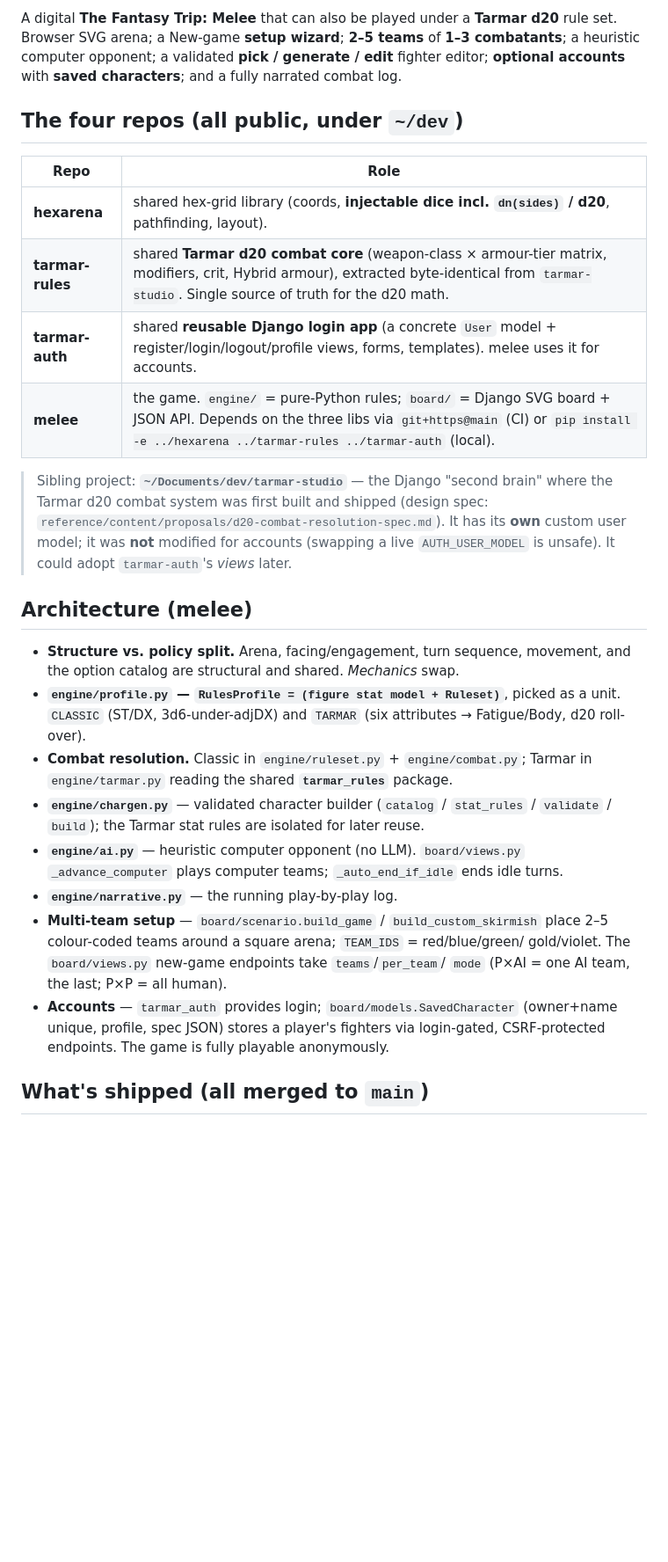
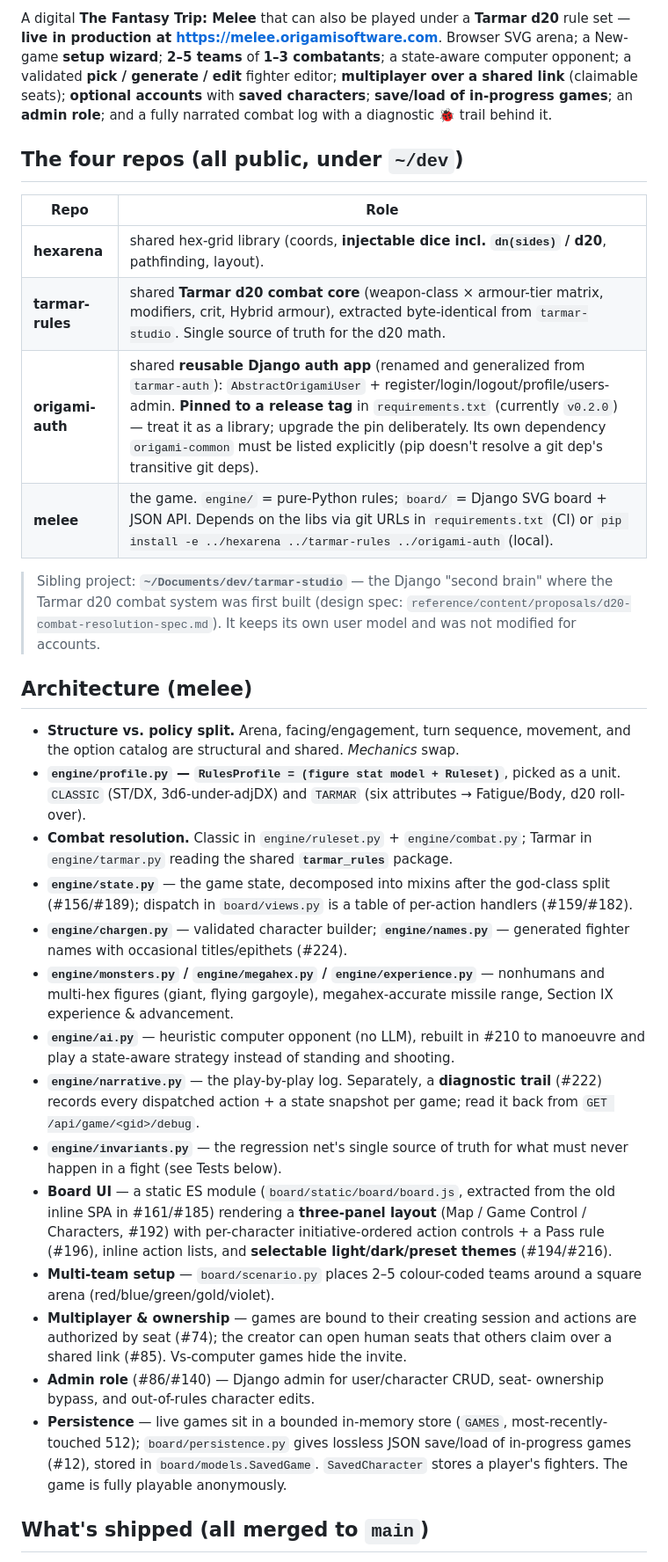
Before and after one commit to smarks/melee, a Markdown page: docs/STATUS.md, the part around one of its changes. Shown at 88% size. Rendered like a GitHub page; blank space fills up the shorter version.

```diff
--- a/docs/STATUS.md
+++ b/docs/STATUS.md
@@ -4,9 +4,12 @@ _Last updated: 2026-06-27._
 
 A digital **The Fantasy Trip: Melee** that can also be played under a **Tarmar
-d20** rule set. Browser SVG arena; a New-game **setup wizard**; **2–5 teams** of
-**1–3 combatants**; a heuristic computer opponent; a validated **pick / generate
-/ edit** fighter editor; **optional accounts** with **saved characters**; and a
-fully narrated combat log.
+d20** rule set — **live in production at <https://melee.origamisoftware.com>**.
+Browser SVG arena; a New-game **setup wizard**; **2–5 teams** of **1–3
+combatants**; a state-aware computer opponent; a validated **pick / generate /
+edit** fighter editor; **multiplayer over a shared link** (claimable seats);
+**optional accounts** with **saved characters**; **save/load of in-progress
+games**; an **admin role**; and a fully narrated combat log with a diagnostic
+🐞 trail behind it.
 
 ## The four repos (all public, under `~/dev`)
 
@@ -14,14 +17,13 @@ fully narrated combat log.
 |---|---|
 | **hexarena** | shared hex-grid library (coords, **injectable dice incl. `dn(sides)` / d20**, pathfinding, layout). |
 | **tarmar-rules** | shared **Tarmar d20 combat core** (weapon-class × armour-tier matrix, modifiers, crit, Hybrid armour), extracted byte-identical from `tarmar-studio`. Single source of truth for the d20 math. |
-| **tarmar-auth** | shared **reusable Django login app** (a concrete `User` model + register/login/logout/profile views, forms, templates). melee uses it for accounts. |
-| **melee** | the game. `engine/` = pure-Python rules; `board/` = Django SVG board + JSON API. Depends on the three libs via `git+https@main` (CI) or `pip install -e ../hexarena ../tarmar-rules ../tarmar-auth` (local). |
+| **origami-auth** | shared **reusable Django auth app** (renamed and generalized from `tarmar-auth`): `AbstractOrigamiUser` + register/login/logout/profile/users-admin. **Pinned to a release tag** in `requirements.txt` (currently `v0.2.0`) — treat it as a library; upgrade the pin deliberately. Its own dependency `origami-common` must be listed explicitly (pip doesn't resolve a git dep's transitive git deps). |
+| **melee** | the game. `engine/` = pure-Python rules; `board/` = Django SVG board + JSON API. Depends on the libs via git URLs in `requirements.txt` (CI) or `pip install -e ../hexarena ../tarmar-rules ../origami-auth` (local). |
 
-> Sibling project: **`~/Documents/dev/tarmar-studio`** — the Django "second brain"
-> where the Tarmar d20 combat system was first built and shipped (design spec:
-> `reference/content/proposals/d20-combat-resolution-spec.md`). It has its **own**
-> custom user model; it was **not** modified for accounts (swapping a live
-> `AUTH_USER_MODEL` is unsafe). It could adopt `tarmar-auth`'s *views* later.
+> Sibling project: **`~/Documents/dev/tarmar-studio`** — the Django "second
+> brain" where the Tarmar d20 combat system was first built (design spec:
+> `reference/content/proposals/d20-combat-resolution-spec.md`). It keeps its
+> own user model and was not modified for accounts.
 
 ## Architecture (melee)
 
@@ -32,18 +34,38 @@ fully narrated combat log.
   Fatigue/Body, d20 roll-over).
 - **Combat resolution.** Classic in `engine/ruleset.py` + `engine/combat.py`;
   Tarmar in `engine/tarmar.py` reading the shared **`tarmar_rules`** package.
-- **`engine/chargen.py`** — validated character builder (`catalog` / `stat_rules`
-  / `validate` / `build`); the Tarmar stat rules are isolated for later reuse.
-- **`engine/ai.py`** — heuristic computer opponent (no LLM). `board/views.py`
-  `_advance_computer` plays computer teams; `_auto_end_if_idle` ends idle turns.
-- **`engine/narrative.py`** — the running play-by-play log.
-- **Multi-team setup** — `board/scenario.build_game` / `build_custom_skirmish`
-  place 2–5 colour-coded teams around a square arena; `TEAM_IDS` = red/blue/green/
-  gold/violet. The `board/views.py` new-game endpoints take `teams`/`per_team`/
-  `mode` (P×AI = one AI team, the last; P×P = all human).
-- **Accounts** — `tarmar_auth` provides login; `board/models.SavedCharacter`
-  (owner+name unique, profile, spec JSON) stores a player's fighters via
-  login-gated, CSRF-protected endpoints. The game is fully playable anonymously.
+- **`engine/state.py`** — the game state, decomposed into mixins after the
+  god-class split (#156/#189); dispatch in `board/views.py` is a table of
+  per-action handlers (#159/#182).
+- **`engine/chargen.py`** — validated character builder; **`engine/names.py`** —
+  generated fighter names with occasional titles/epithets (#224).
+- **`engine/monsters.py` / `engine/megahex.py` / `engine/experience.py`** —
+  nonhumans and multi-hex figures (giant, flying gargoyle), megahex-accurate
+  missile range, Section IX experience & advancement.
+- **`engine/ai.py`** — heuristic computer opponent (no LLM), rebuilt in #210 to
+  manoeuvre and play a state-aware strategy instead of standing and shooting.
+- **`engine/narrative.py`** — the play-by-play log. Separately, a **diagnostic
+  trail** (#222) records every dispatched action + a state snapshot per game;
+  read it back from `GET /api/game/<gid>/debug`.
+- **`engine/invariants.py`** — the regression net's single source of truth for
+  what must never happen in a fight (see Tests below).
+- **Board UI** — a static ES module (`board/static/board/board.js`, extracted
+  from the old inline SPA in #161/#185) rendering a **three-panel layout**
+  (Map / Game Control / Characters, #192) with per-character
+  initiative-ordered action controls + a Pass rule (#196), inline action lists,
+  and **selectable light/dark/preset themes** (#194/#216).
+- **Multi-team setup** — `board/scenario.py` places 2–5 colour-coded teams
+  around a square arena (red/blue/green/gold/violet).
+- **Multiplayer & ownership** — games are bound to their creating session and
+  actions are authorized by seat (#74); the creator can open human seats that
+  others claim over a shared link (#85). Vs-computer games hide the invite.
+- **Admin role** (#86/#140) — Django admin for user/character CRUD, seat-
+  ownership bypass, and out-of-rules character edits.
+- **Persistence** — live games sit in a bounded in-memory store (`GAMES`,
+  most-recently-touched 512); `board/persistence.py` gives lossless JSON
+  save/load of in-progress games (#12), stored in `board/models.SavedGame`.
+  `SavedCharacter` stores a player's fighters. The game is fully playable
+  anonymously.
 
 ## What's shipped (all merged to `main`)
 
```
Also changed, not shown: other parts of docs/STATUS.md (+83 -45 lines).
